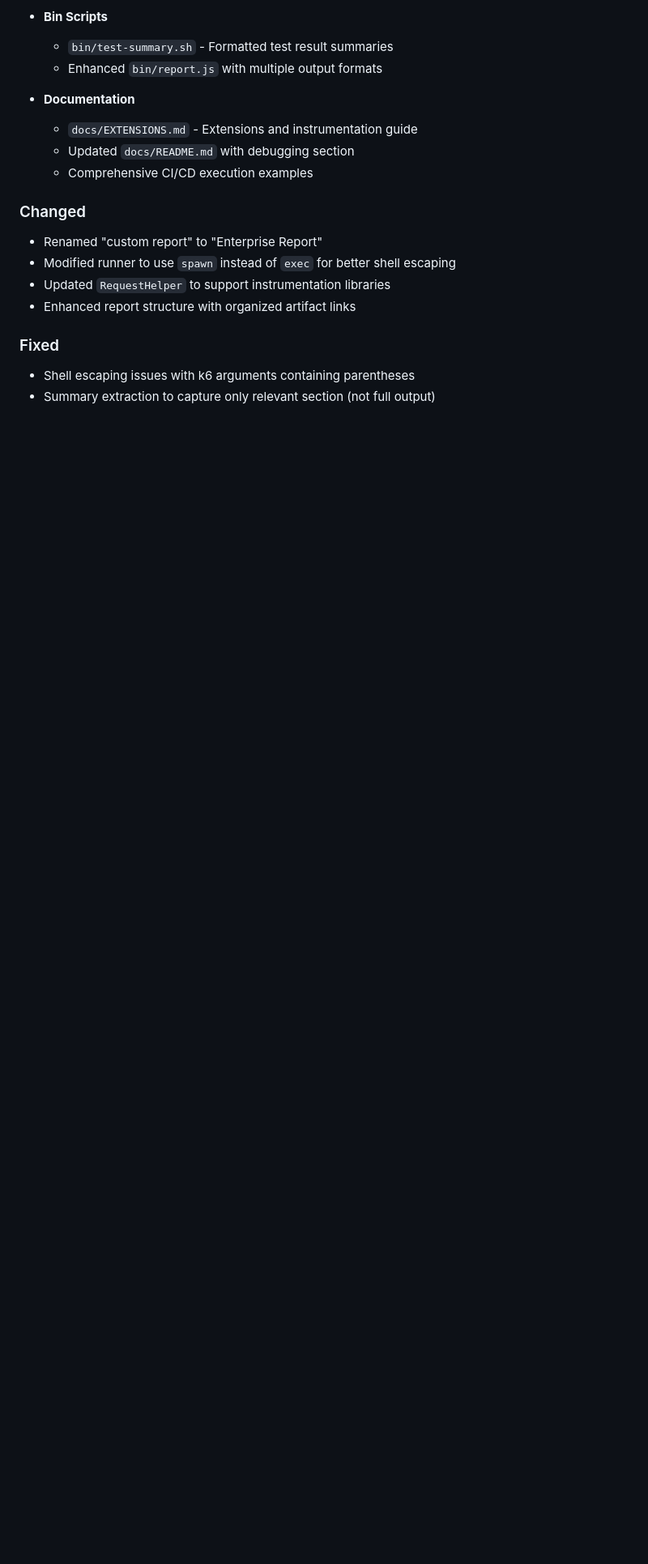
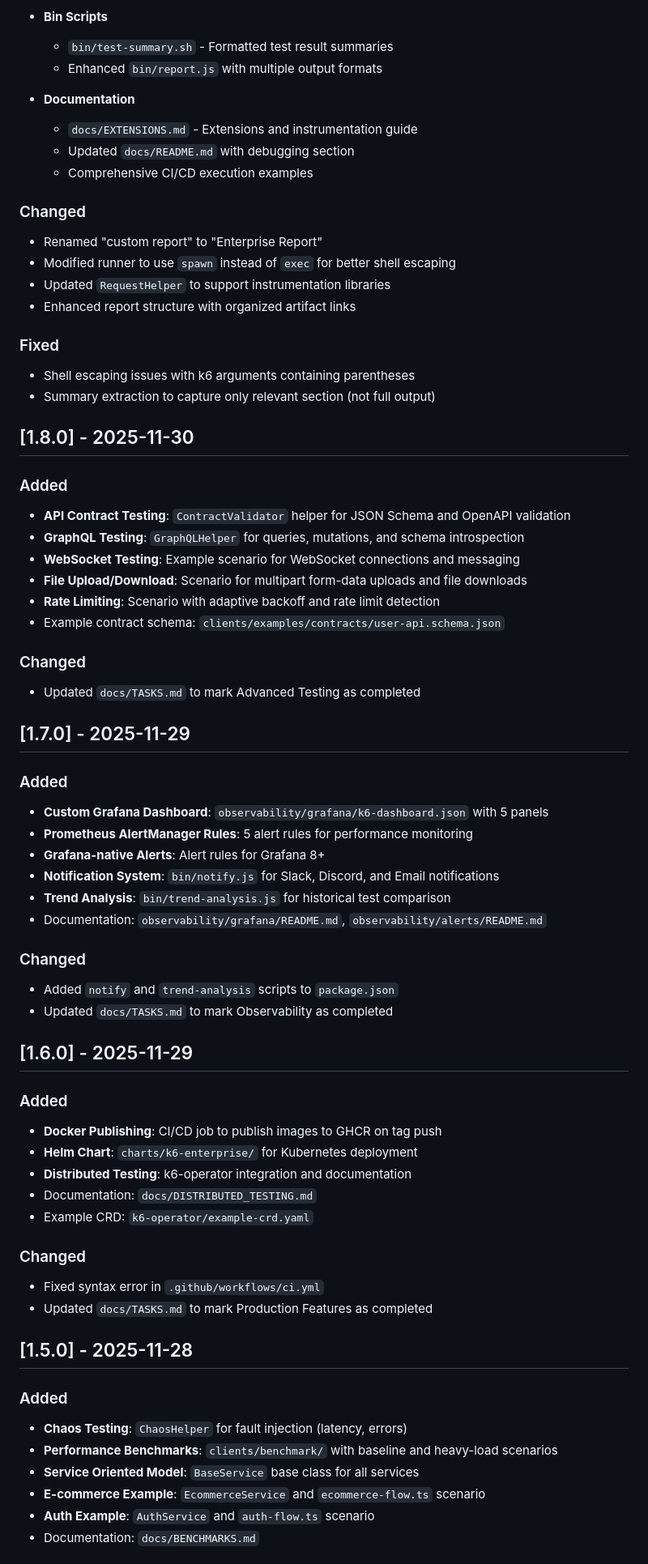
Before and after one commit to jwcastillo/k6-Enterprise-Load-Testing-Framework, a Markdown page: CHANGELOG.md, the part around one of its changes. Shown at 81% size. Rendered like a GitHub page; blank space fills up the shorter version.

Commit message:
docs: update CHANGELOG.md with versions 1.3.0 through 1.8.0
- Add complete changelog entries for all implemented versions
- Document features, changes, fixes, and dependencies for each version

```diff
--- a/CHANGELOG.md
+++ b/CHANGELOG.md
@@ -230,3 +230,53 @@ and this project adheres to [Semantic Versioning](https://semver.org/spec/v2.0.0
 - Shell escaping issues with k6 arguments containing parentheses
 - Summary extraction to capture only relevant section (not full output)
 
+## [1.8.0] - 2025-11-30
+
+### Added
+- **API Contract Testing**: `ContractValidator` helper for JSON Schema and OpenAPI validation
+- **GraphQL Testing**: `GraphQLHelper` for queries, mutations, and schema introspection
+- **WebSocket Testing**: Example scenario for WebSocket connections and messaging
+- **File Upload/Download**: Scenario for multipart form-data uploads and file downloads
+- **Rate Limiting**: Scenario with adaptive backoff and rate limit detection
+- Example contract schema: `clients/examples/contracts/user-api.schema.json`
+
+### Changed
+- Updated `docs/TASKS.md` to mark Advanced Testing as completed
+
+## [1.7.0] - 2025-11-29
+
+### Added
+- **Custom Grafana Dashboard**: `observability/grafana/k6-dashboard.json` with 5 panels
+- **Prometheus AlertManager Rules**: 5 alert rules for performance monitoring
+- **Grafana-native Alerts**: Alert rules for Grafana 8+
+- **Notification System**: `bin/notify.js` for Slack, Discord, and Email notifications
+- **Trend Analysis**: `bin/trend-analysis.js` for historical test comparison
+- Documentation: `observability/grafana/README.md`, `observability/alerts/README.md`
+
+### Changed
+- Added `notify` and `trend-analysis` scripts to `package.json`
+- Updated `docs/TASKS.md` to mark Observability as completed
+
+## [1.6.0] - 2025-11-29
+
+### Added
+- **Docker Publishing**: CI/CD job to publish images to GHCR on tag push
+- **Helm Chart**: `charts/k6-enterprise/` for Kubernetes deployment
+- **Distributed Testing**: k6-operator integration and documentation
+- Documentation: `docs/DISTRIBUTED_TESTING.md`
+- Example CRD: `k6-operator/example-crd.yaml`
+
+### Changed
+- Fixed syntax error in `.github/workflows/ci.yml`
+- Updated `docs/TASKS.md` to mark Production Features as completed
+
+## [1.5.0] - 2025-11-28
+
+### Added
+- **Chaos Testing**: `ChaosHelper` for fault injection (latency, errors)
+- **Performance Benchmarks**: `clients/benchmark/` with baseline and heavy-load scenarios
+- **Service Oriented Model**: `BaseService` base class for all services
+- **E-commerce Example**: `EcommerceService` and `ecommerce-flow.ts` scenario
+- **Auth Example**: `AuthService` and `auth-flow.ts` scenario
+- Documentation: `docs/BENCHMARKS.md`
+
```
Also changed, not shown: other parts of CHANGELOG.md (+35 -0 lines).
